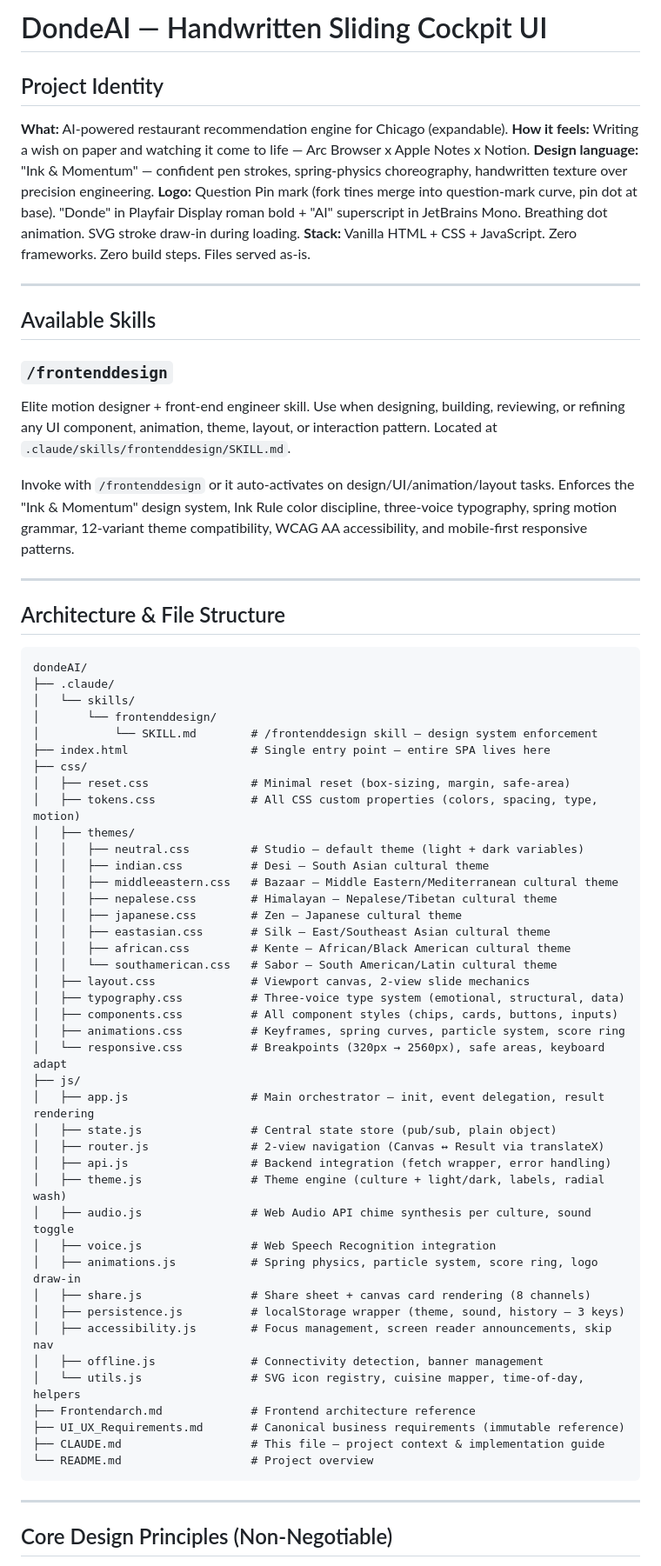
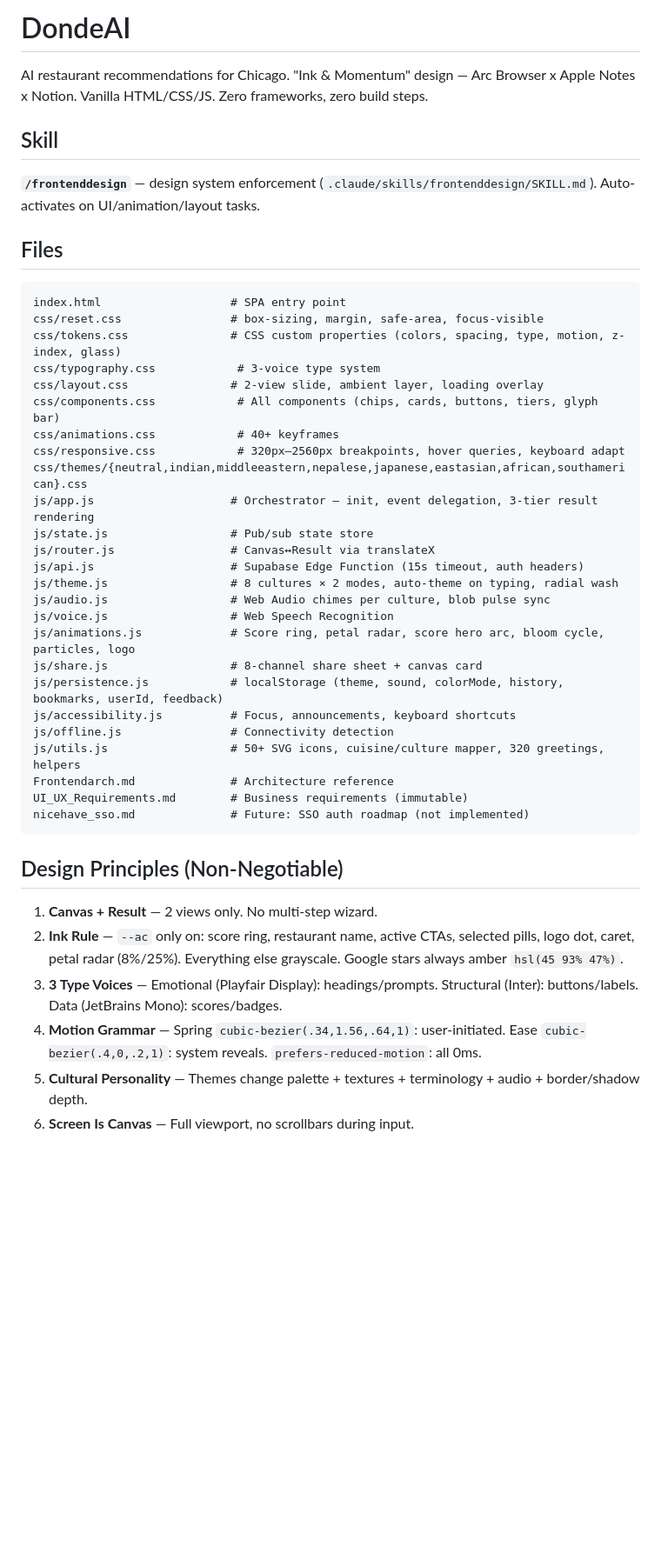
Before and after one commit to aacrit/dondeAI, a Markdown page: CLAUDE.md, the part around one of its changes. Shown at 87% size. Rendered like a GitHub page; blank space fills up the shorter version.

````diff
--- a/CLAUDE.md
+++ b/CLAUDE.md
@@ -1,71 +1,48 @@
-# DondeAI — Handwritten Sliding Cockpit UI
+# DondeAI
 
-## Project Identity
+AI restaurant recommendations for Chicago. "Ink & Momentum" design — Arc Browser x Apple Notes x Notion.
+Vanilla HTML/CSS/JS. Zero frameworks, zero build steps.
 
-**What:** AI-powered restaurant recommendation engine for Chicago (expandable).
-**How it feels:** Writing a wish on paper and watching it come to life — Arc Browser x Apple Notes x Notion.
-**Design language:** "Ink & Momentum" — confident pen strokes, spring-physics choreography, handwritten texture over precision engineering.
-**Logo:** Question Pin mark (fork tines merge into question-mark curve, pin dot at base). "Donde" in Playfair Display roman bold + "AI" superscript in JetBrains Mono. Breathing dot animation. SVG stroke draw-in during loading.
-**Stack:** Vanilla HTML + CSS + JavaScript. Zero frameworks. Zero build steps. Files served as-is.
+## Skill
 
----
+**`/frontenddesign`** — design system enforcement (`.claude/skills/frontenddesign/SKILL.md`). Auto-activates on UI/animation/layout tasks.
 
-## Available Skills
-
-### `/frontenddesign`
-Elite motion designer + front-end engineer skill. Use when designing, building, reviewing, or refining any UI component, animation, theme, layout, or interaction pattern. Located at `.claude/skills/frontenddesign/SKILL.md`.
-
-Invoke with `/frontenddesign` or it auto-activates on design/UI/animation/layout tasks. Enforces the "Ink & Momentum" design system, Ink Rule color discipline, three-voice typography, spring motion grammar, 12-variant theme compatibility, WCAG AA accessibility, and mobile-first responsive patterns.
-
----
-
-## Architecture & File Structure
+## Files
 
 ```
-dondeAI/
-├── .claude/
-│   └── skills/
-│       └── frontenddesign/
-│           └── SKILL.md        # /frontenddesign skill — design system enforcement
-├── index.html                  # Single entry point — entire SPA lives here
-├── css/
-│   ├── reset.css               # Minimal reset (box-sizing, margin, safe-area)
-│   ├── tokens.css              # All CSS custom properties (colors, spacing, type, motion)
-│   ├── themes/
-│   │   ├── neutral.css         # Studio — default theme (light + dark variables)
-│   │   ├── indian.css          # Desi — South Asian cultural theme
-│   │   ├── middleeastern.css   # Bazaar — Middle Eastern/Mediterranean cultural theme
-│   │   ├── nepalese.css        # Himalayan — Nepalese/Tibetan cultural theme
-│   │   ├── japanese.css        # Zen — Japanese cultural theme
-│   │   ├── eastasian.css       # Silk — East/Southeast Asian cultural theme
-│   │   ├── african.css         # Kente — African/Black American cultural theme
-│   │   └── southamerican.css   # Sabor — South American/Latin cultural theme
-│   ├── layout.css              # Viewport canvas, 2-view slide mechanics
-│   ├── typography.css          # Three-voice type system (emotional, structural, data)
-│   ├── components.css          # All component styles (chips, cards, buttons, inputs)
-│   ├── animations.css          # Keyframes, spring curves, particle system, score ring
-│   └── responsive.css          # Breakpoints (320px → 2560px), safe areas, keyboard adapt
-├── js/
-│   ├── app.js                  # Main orchestrator — init, event delegation, result rendering
-│   ├── state.js                # Central state store (pub/sub, plain object)
-│   ├── router.js               # 2-view navigation (Canvas ↔ Result via translateX)
-│   ├── api.js                  # Backend integration (fetch wrapper, error handling)
-│   ├── theme.js                # Theme engine (culture + light/dark, labels, radial wash)
-│   ├── audio.js                # Web Audio API chime synthesis per culture, sound toggle
-│   ├── voice.js                # Web Speech Recognition integration
-│   ├── animations.js           # Spring physics, particle system, score ring, logo draw-in
-│   ├── share.js                # Share sheet + canvas card rendering (8 channels)
-│   ├── persistence.js          # localStorage wrapper (theme, sound, history — 3 keys)
-│   ├── accessibility.js        # Focus management, screen reader announcements, skip nav
-│   ├── offline.js              # Connectivity detection, banner management
-│   └── utils.js                # SVG icon registry, cuisine mapper, time-of-day, helpers
-├── Frontendarch.md             # Frontend architecture reference
-├── UI_UX_Requirements.md       # Canonical business requirements (immutable reference)
-├── CLAUDE.md                   # This file — project context & implementation guide
-└── README.md                   # Project overview
+index.html                   # SPA entry point
+css/reset.css                # box-sizing, margin, safe-area, focus-visible
+css/tokens.css               # CSS custom properties (colors, spacing, type, motion, z-index, glass)
+css/typography.css            # 3-voice type system
+css/layout.css               # 2-view slide, ambient layer, loading overlay
+css/components.css            # All components (chips, cards, buttons, tiers, glyph bar)
+css/animations.css            # 40+ keyframes
+css/responsive.css            # 320px–2560px breakpoints, hover queries, keyboard adapt
+css/themes/{neutral,indian,middleeastern,nepalese,japanese,eastasian,african,southamerican}.css
+js/app.js                    # Orchestrator — init, event delegation, 3-tier result rendering
+js/state.js                  # Pub/sub state store
+js/router.js                 # Canvas↔Result via translateX
+js/api.js                    # Supabase Edge Function (15s timeout, auth headers)
+js/theme.js                  # 8 cultures × 2 modes, auto-theme on typing, radial wash
+js/audio.js                  # Web Audio chimes per culture, blob pulse sync
+js/voice.js                  # Web Speech Recognition
+js/animations.js             # Score ring, petal radar, score hero arc, bloom cycle, particles, logo
+js/share.js                  # 8-channel share sheet + canvas card
+js/persistence.js            # localStorage (theme, sound, colorMode, history, bookmarks, userId, feedback)
+js/accessibility.js          # Focus, announcements, keyboard shortcuts
+js/offline.js                # Connectivity detection
+js/utils.js                  # 50+ SVG icons, cuisine/culture mapper, 320 greetings, helpers
+Frontendarch.md              # Architecture reference
+UI_UX_Requirements.md        # Business requirements (immutable)
+nicehave_sso.md              # Future: SSO auth roadmap (not implemented)
 ```
 
----
+## Design Principles (Non-Negotiable)
 
-## Core Design Principles (Non-Negotiable)
+1. **Canvas + Result** — 2 views only. No multi-step wizard.
+2. **Ink Rule** — `--ac` only on: score ring, restaurant name, active CTAs, selected pills, logo dot, caret, petal radar (8%/25%). Everything else grayscale. Google stars always amber `hsl(45 93% 47%)`.
+3. **3 Type Voices** — Emotional (Playfair Display): headings/prompts. Structural (Inter): buttons/labels. Data (JetBrains Mono): scores/badges.
+4. **Motion Grammar** — Spring `cubic-bezier(.34,1.56,.64,1)`: user-initiated. Ease `cubic-bezier(.4,0,.2,1)`: system reveals. `prefers-reduced-motion`: all 0ms.
+5. **Cultural Personality** — Themes change palette + textures + terminology + audio + border/shadow depth.
+6. **Screen Is Canvas** — Full viewport, no scrollbars during input.
 
````
Also changed, not shown: other parts of CLAUDE.md (+155 -307 lines).
